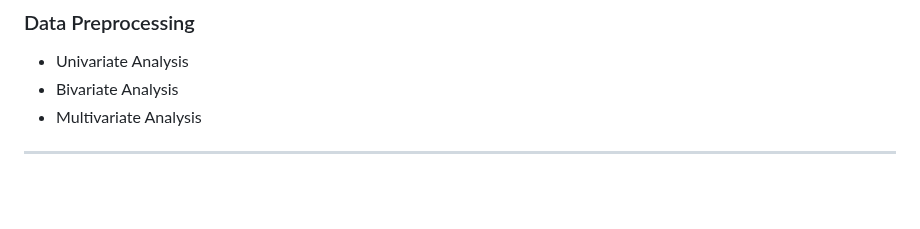
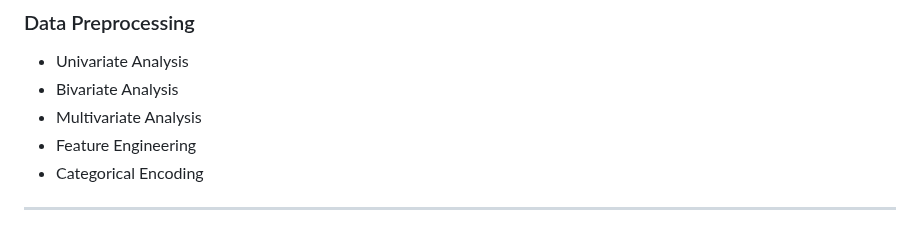
Before and after one commit to tshihab07/Super-Market-Sales-Forecasting, a Markdown page: README.md, the part around the change. Drawn GitHub-style; blank space fills up the shorter version.

```diff
--- a/README.md
+++ b/README.md
@@ -37,6 +37,8 @@ The dataset contains the features as follows:
 - Univariate Analysis
 - Bivariate Analysis
 - Multivariate Analysis
+- Feature Engineering
+- Categorical Encoding
 
 ---
 
```
